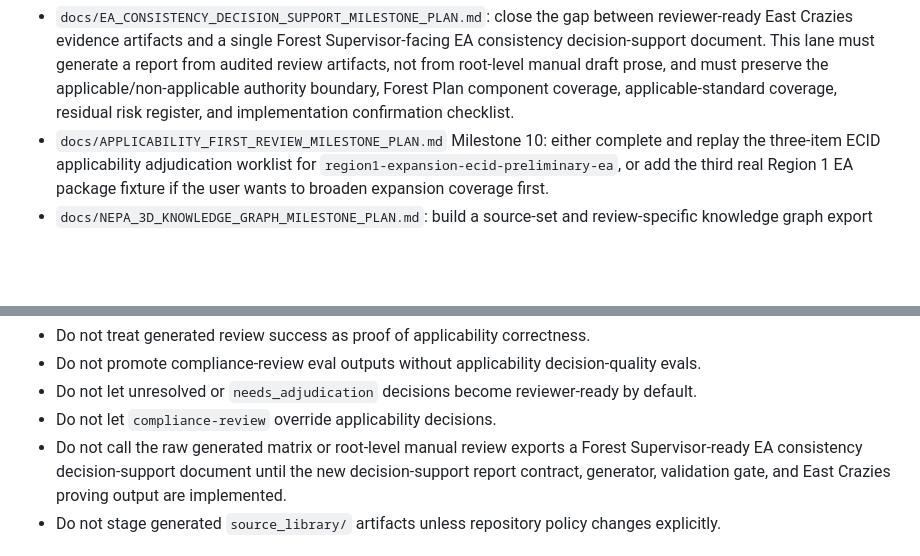
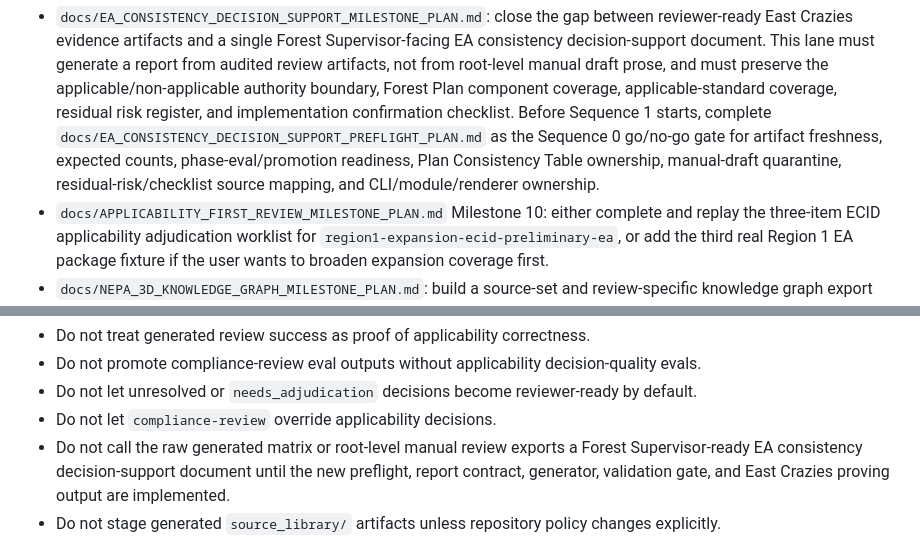
Before and after one commit to chunkstand/r1_EA_compliance, a Markdown page: docs/SESSION_HANDOFF.md, 2 parts joined by grey strips. Rendered like a GitHub page; blank space fills up the shorter version.

```diff
--- a/docs/SESSION_HANDOFF.md
+++ b/docs/SESSION_HANDOFF.md
@@ -229,7 +229,11 @@ next-target lanes:
   decision-support document. This lane must generate a report from audited review artifacts,
   not from root-level manual draft prose, and must preserve the applicable/non-applicable authority
   boundary, Forest Plan component coverage, applicable-standard coverage, residual risk register,
-  and implementation confirmation checklist.
+  and implementation confirmation checklist. Before Sequence 1 starts, complete
+  `docs/EA_CONSISTENCY_DECISION_SUPPORT_PREFLIGHT_PLAN.md` as the Sequence 0 go/no-go gate for
+  artifact freshness, expected counts, phase-eval/promotion readiness, Plan Consistency Table
+  ownership, manual-draft quarantine, residual-risk/checklist source mapping, and
+  CLI/module/renderer ownership.
 - `docs/APPLICABILITY_FIRST_REVIEW_MILESTONE_PLAN.md` Milestone 10: either complete and replay the
   three-item ECID applicability adjudication worklist for
   `region1-expansion-ecid-preliminary-ea`, or add the third real Region 1 EA package fixture if the
@@ -299,7 +303,7 @@ Current stop conditions for the next session:
 - Do not let unresolved or `needs_adjudication` decisions become reviewer-ready by default.
 - Do not let `compliance-review` override applicability decisions.
 - Do not call the raw generated matrix or root-level manual review exports a Forest
-  Supervisor-ready EA consistency decision-support document until the new decision-support report
+  Supervisor-ready EA consistency decision-support document until the new preflight, report
   contract, generator, validation gate, and East Crazies proving output are implemented.
 - Do not stage generated `source_library/` artifacts unless repository policy changes explicitly.
 
```
Also changed, not shown: docs/EA_CONSISTENCY_DECISION_SUPPORT_MILESTONE_PLAN.md (+13 -0 lines), docs/EA_CONSISTENCY_DECISION_SUPPORT_PREFLIGHT_PLAN.md (added, +373 -0 lines).
